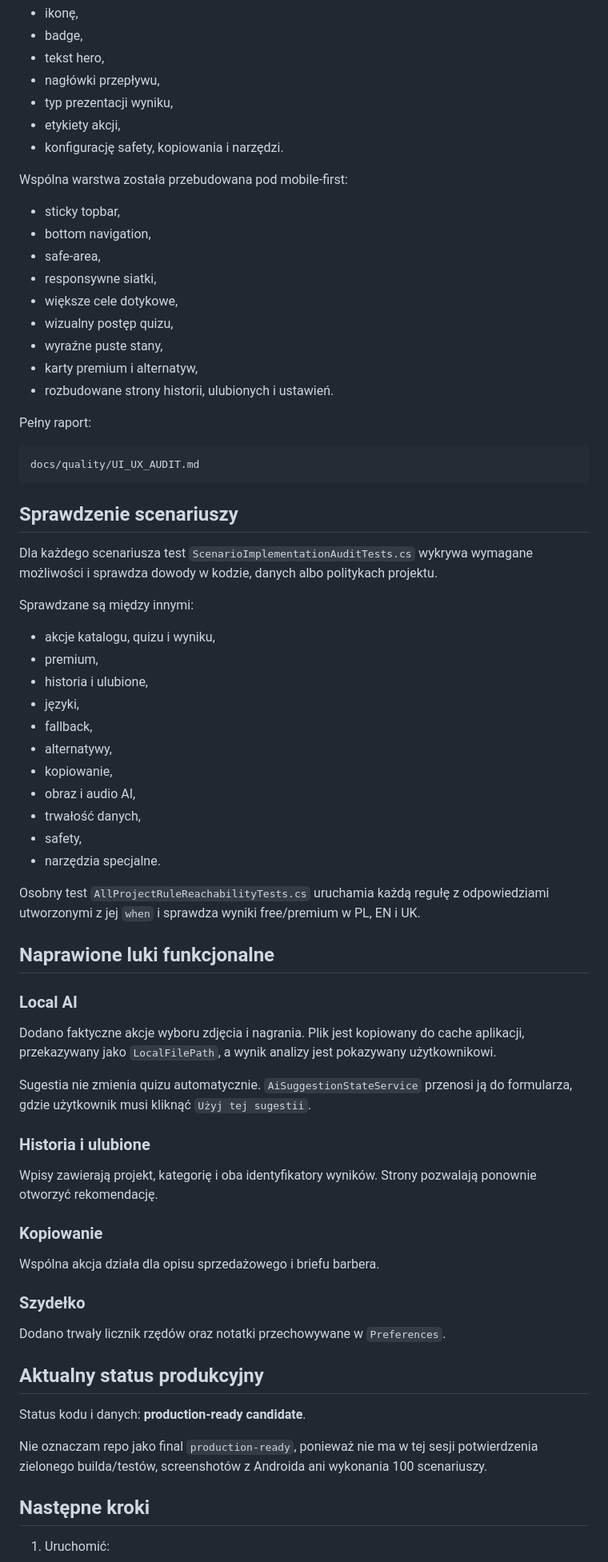
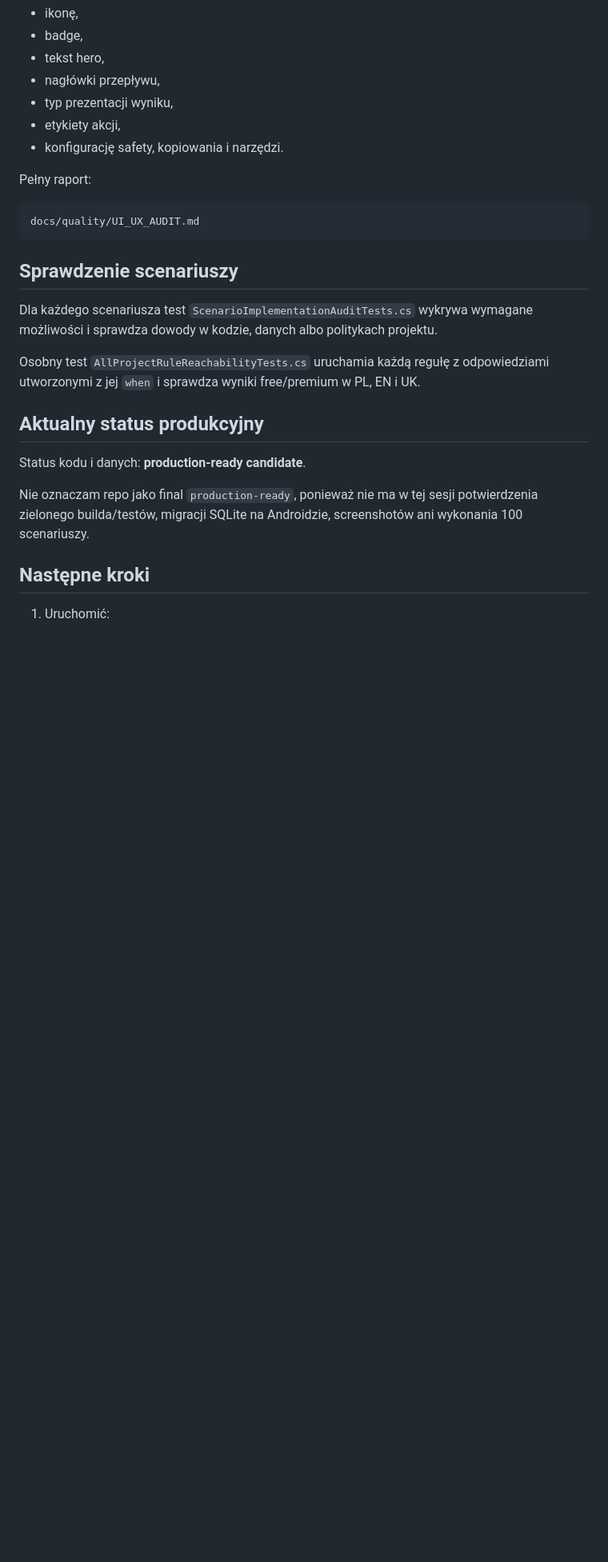
Before and after one commit to gregrex/AplikacjeAndroid, a Markdown page: docs/quality/PRODUCTION_EXECUTION_REPORT.md, the part around one of its changes. Shown at 80% size. Rendered like a GitHub page; blank space fills up the shorter version.

````diff
--- a/docs/quality/PRODUCTION_EXECUTION_REPORT.md
+++ b/docs/quality/PRODUCTION_EXECUTION_REPORT.md
@@ -46,18 +101,6 @@ Każdy projekt ma dedykowane:
 - etykiety akcji,
 - konfigurację safety, kopiowania i narzędzi.
 
-Wspólna warstwa została przebudowana pod mobile-first:
-
-- sticky topbar,
-- bottom navigation,
-- safe-area,
-- responsywne siatki,
-- większe cele dotykowe,
-- wizualny postęp quizu,
-- wyraźne puste stany,
-- karty premium i alternatyw,
-- rozbudowane strony historii, ulubionych i ustawień.
-
 Pełny raport:
 
 ```text
@@ -68,47 +111,13 @@ docs/quality/UI_UX_AUDIT.md
 
 Dla każdego scenariusza test `ScenarioImplementationAuditTests.cs` wykrywa wymagane możliwości i sprawdza dowody w kodzie, danych albo politykach projektu.
 
-Sprawdzane są między innymi:
-
-- akcje katalogu, quizu i wyniku,
-- premium,
-- historia i ulubione,
-- języki,
-- fallback,
-- alternatywy,
-- kopiowanie,
-- obraz i audio AI,
-- trwałość danych,
-- safety,
-- narzędzia specjalne.
-
 Osobny test `AllProjectRuleReachabilityTests.cs` uruchamia każdą regułę z odpowiedziami utworzonymi z jej `when` i sprawdza wyniki free/premium w PL, EN i UK.
-
-## Naprawione luki funkcjonalne
-
-### Local AI
-
-Dodano faktyczne akcje wyboru zdjęcia i nagrania. Plik jest kopiowany do cache aplikacji, przekazywany jako `LocalFilePath`, a wynik analizy jest pokazywany użytkownikowi.
-
-Sugestia nie zmienia quizu automatycznie. `AiSuggestionStateService` przenosi ją do formularza, gdzie użytkownik musi kliknąć `Użyj tej sugestii`.
-
-### Historia i ulubione
-
-Wpisy zawierają projekt, kategorię i oba identyfikatory wyników. Strony pozwalają ponownie otworzyć rekomendację.
-
-### Kopiowanie
-
-Wspólna akcja działa dla opisu sprzedażowego i briefu barbera.
-
-### Szydełko
-
-Dodano trwały licznik rzędów oraz notatki przechowywane w `Preferences`.
 
 ## Aktualny status produkcyjny
 
 Status kodu i danych: **production-ready candidate**.
 
-Nie oznaczam repo jako final `production-ready`, ponieważ nie ma w tej sesji potwierdzenia zielonego builda/testów, screenshotów z Androida ani wykonania 100 scenariuszy.
+Nie oznaczam repo jako final `production-ready`, ponieważ nie ma w tej sesji potwierdzenia zielonego builda/testów, migracji SQLite na Androidzie, screenshotów ani wykonania 100 scenariuszy.
 
 ## Następne kroki
 
````
Also changed, not shown: other parts of docs/quality/PRODUCTION_EXECUTION_REPORT.md (+62 -6 lines).
